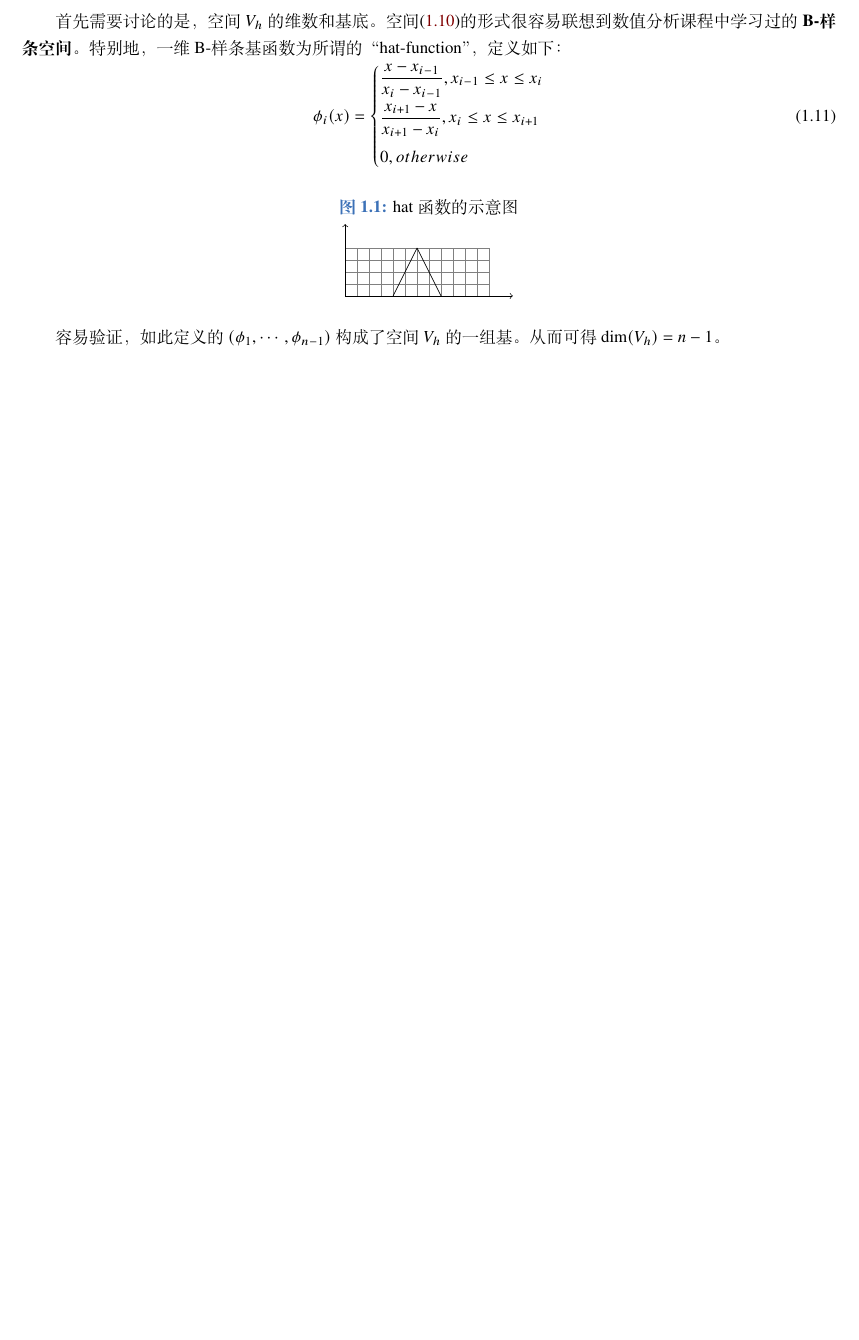
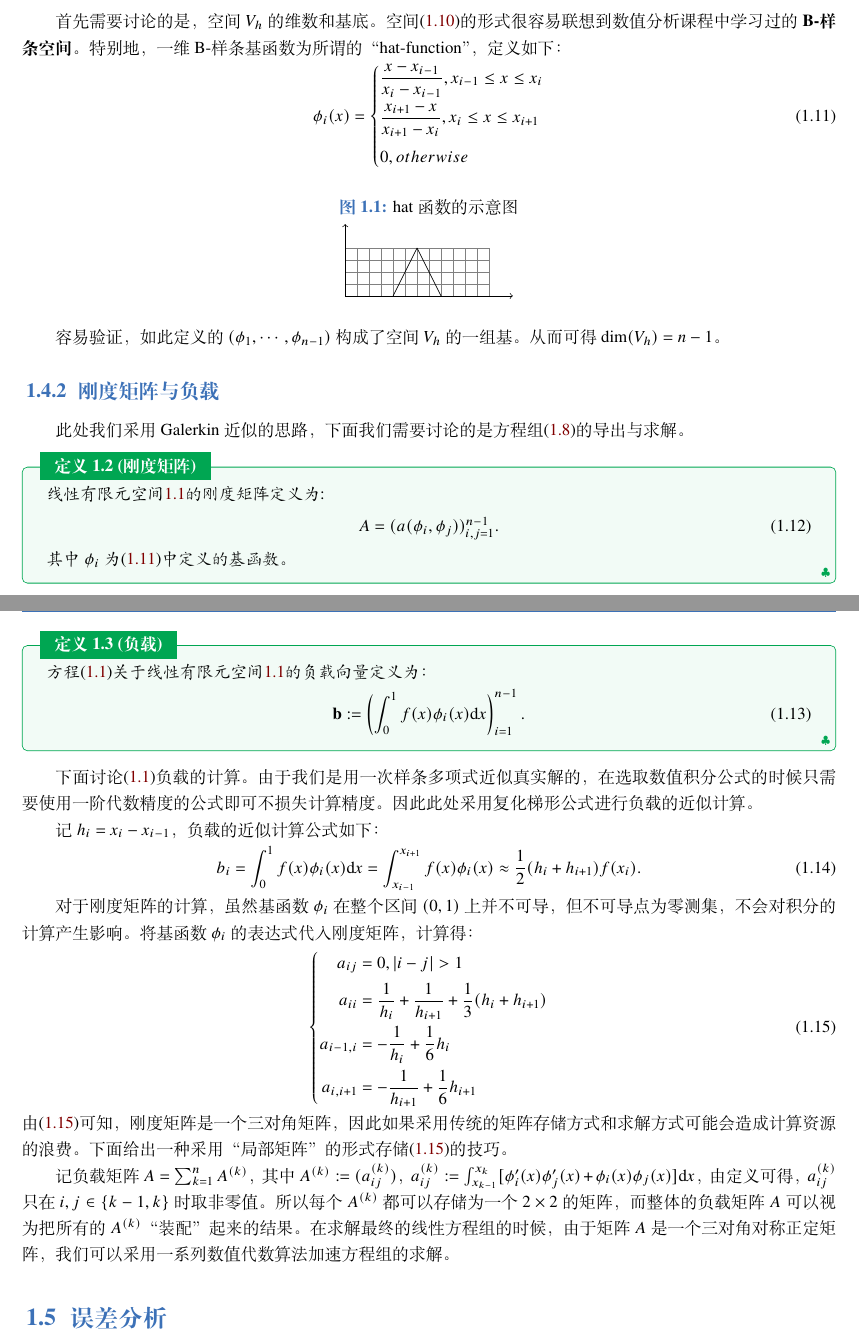
Before and after one commit to hsmath2017/FEMethod, a LaTeX book (note/note.tex): part of page 5 of 5 before the commit and two parts of pages 5 and 6 of 6 after it, the two joined at a grey line, cut so that both start at the same text, the shorter picture padded with empty space. The pictures show the PDF file note/note.pdf that the author committed with the source.

Commit message:
lecture 1 complete

```diff
--- a/note/note.tex
+++ b/note/note.tex
@@ -229,3 +229,35 @@ J(u_{N})\le J(v)\forall v\in V_{N}.
 \end{tikzpicture}
 \end{figure}
 容易验证，如此定义的$(\phi_{1},\cdots,\phi_{n-1})$构成了空间$V_{h}$的一组基。从而可得$\dim(V_{h})=n-1$。
+\subsection{刚度矩阵与负载}
+此处我们采用Galerkin近似的思路，下面我们需要讨论的是方程组\eqref{eq:LinearSystem}的导出与求解。
+
+\begin{definition}{刚度矩阵}
+  线性有限元空间\ref{LinearFE}的刚度矩阵定义为:
+  \begin{equation}
+    \label{eq:stablemat}
+    A=(a(\phi_{i},\phi_{j}))_{i,j=1}^{n-1}.
+  \end{equation}
+  其中$\phi_{i}$为\eqref{eq:hatfunc}中定义的基函数。
+\end{definition}
+
+\begin{definition}{负载}
+  方程\eqref{eq:ode1}关于线性有限元空间\ref{LinearFE}的负载向量定义为：
+  \begin{equation}
+    \label{eq:overload}
+    \mathbf{b}:=\left(\int_{0}^{1}f(x)\phi_{i}(x)\dif x\right)_{i=1}^{n-1}.
+  \end{equation}
+\end{definition}
+
+下面讨论\eqref{eq:ode1}负载的计算。由于我们是用一次样条多项式近似真实解的，在选取数值积分公式的时候只需要使用一阶代数精度的公式即可不损失计算精度。因此此处采用复化梯形公式进行负载的近似计算。
+
+记$h_{i}=x_{i}-x_{i-1}$，负载的近似计算公式如下：
+\begin{equation}
+  b_{i}=\int_{0}^{1}f(x)\phi_{i}(x)\dif x=\int_{x_{i-1}}^{x_{i+1}}f(x)\phi_{i}(x)\approx \frac{1}{2}(h_{i}+h_{i+1})f(x_{i}).
+\end{equation}
+
+对于刚度矩阵的计算，虽然基函数$\phi_{i}$在整个区间$(0,1)$上并不可导，但不可导点为零测集，不会对积分的计算产生影响。将基函数$\phi_{i}$的表达式代入刚度矩阵，计算得：
+\begin{equation}
+  \label{eq:stablematval}
+  \left\{
+    \begin{aligned}
@@ -232 +267,9 @@ J(u_{N})\le J(v)\forall v\in V_{N}.
+      a_{i,i+1}&=-\frac{1}{h_{i+1}}+\frac{1}{6}h_{i+1}\\
+    \end{aligned}
+  \right.
+\end{equation}
+由\eqref{eq:stablematval}可知，刚度矩阵是一个三对角矩阵，因此如果采用传统的矩阵存储方式和求解方式可能会造成计算资源的浪费。下面给出一种采用“局部矩阵”的形式存储\eqref{eq:stablematval}的技巧。
+
+记负载矩阵$A=\sum_{k=1}^{n}A^{(k)}$，其中$A^{(k)}:=(a_{ij}^{(k)})$，$a_{ij}^{(k)}:=\int_{x_{k-1}}^{x_{k}}[\phi_{i}'(x)\phi_{j}'(x)+\phi_{i}(x)\phi_{j}(x)]\dif x$，由定义可得，$a_{ij}^{(k)}$只在$i,j\in\{k-1,k\}$时取非零值。所以每个$A^{(k)}$都可以存储为一个$2\times 2$的矩阵，而整体的负载矩阵$A$可以视为把所有的$A^{(k)}$“装配”起来的结果。在求解最终的线性方程组的时候，由于矩阵$A$是一个三对角对称正定矩阵，我们可以采用一系列数值代数算法加速方程组的求解。
+\section{误差分析}
 \end{document}
```
Also changed, not shown: note/note.pdf, note/note.tex (3 more changed lines).
